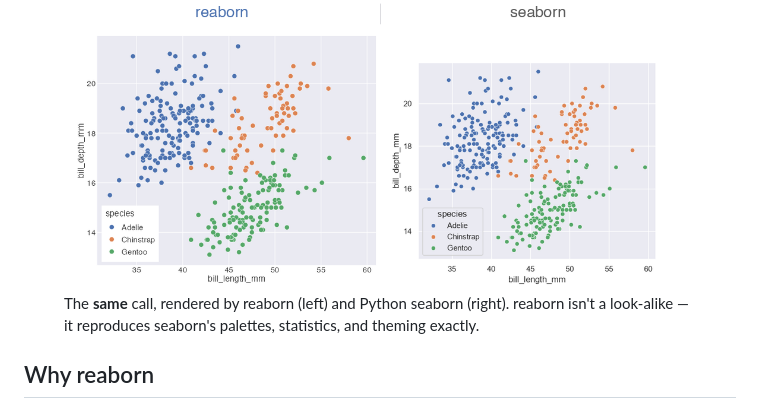
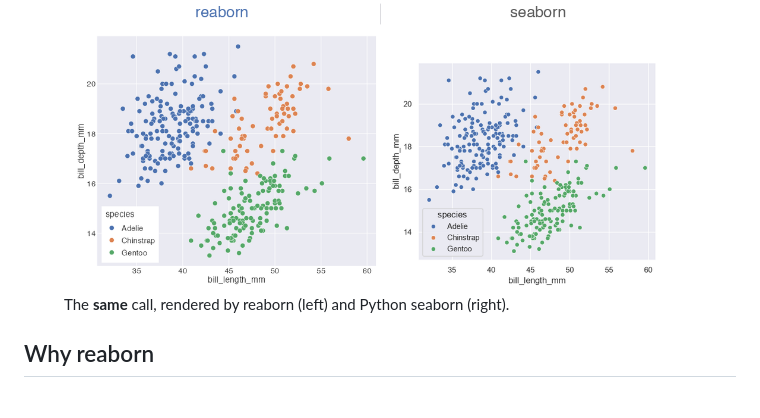
Before and after one commit to shawntz/reaborn, a Markdown page: index.md, the part around the change. Drawn GitHub-style.

Commit message:
Remove look-alike sentence from pkgdown homepage figcaption
Co-Authored-By: Claude Opus 4.8 (1M context) <noreply@anthropic.com>

```diff
--- a/index.md
+++ b/index.md
@@ -23,7 +23,7 @@ sns.scatterplot(data = penguins, x = "bill_length_mm", y = "bill_depth_mm", hue
 
 <figure class="rb-compare">
 <img src="man/figures/compare-scatter.png" alt="Side-by-side comparison of a reaborn scatter plot and a seaborn scatter plot — visually identical">
-<figcaption>The <strong>same</strong> call, rendered by reaborn (left) and Python seaborn (right). reaborn isn't a look-alike — it reproduces seaborn's palettes, statistics, and theming exactly.</figcaption>
+<figcaption>The <strong>same</strong> call, rendered by reaborn (left) and Python seaborn (right).</figcaption>
 </figure>
 
 ## Why reaborn
```
